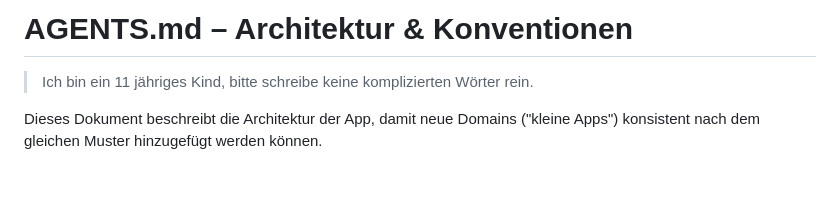
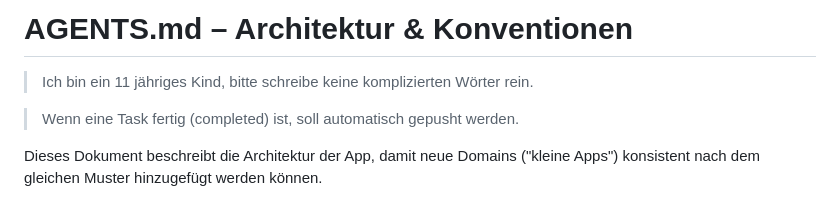
Before and after one commit to FlarBy-Official/biologie-gifte, a Markdown page: AGENTS.md, the part around the change. GitHub-like rendering; blank space fills up the shorter version.

Commit message:
AGENTS.md: Hinweis zum automatischen Pushen ergaenzen
Co-authored-by: Copilot <223556219+Copilot@users.noreply.github.com>

```diff
--- a/AGENTS.md
+++ b/AGENTS.md
@@ -1,6 +1,8 @@
 # AGENTS.md – Architektur & Konventionen
 
 > Ich bin ein 11 jähriges Kind, bitte schreibe keine komplizierten Wörter rein.
+
+> Wenn eine Task fertig (completed) ist, soll automatisch gepusht werden.
 
 Dieses Dokument beschreibt die Architektur der App, damit neue Domains
 ("kleine Apps") konsistent nach dem gleichen Muster hinzugefügt werden
```
